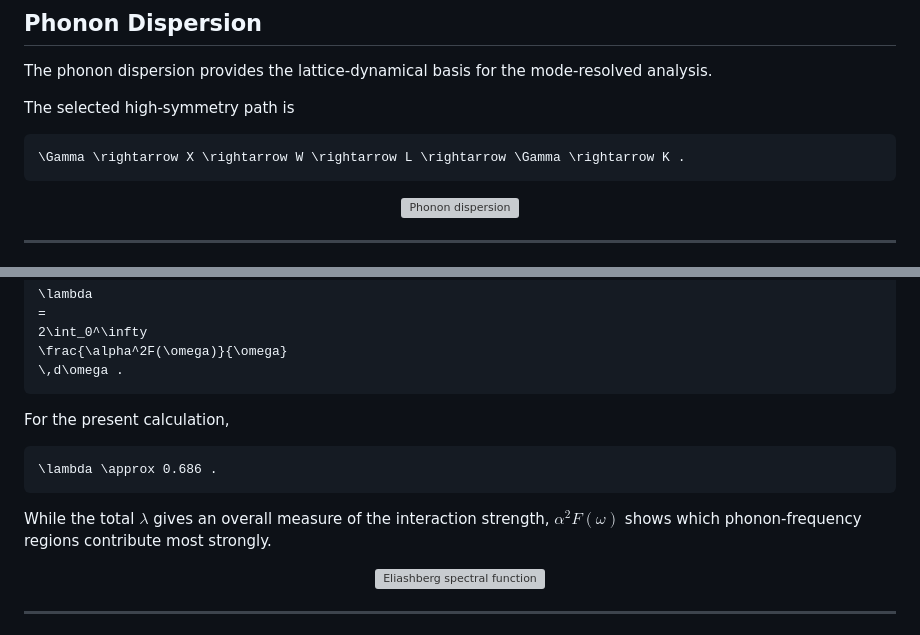
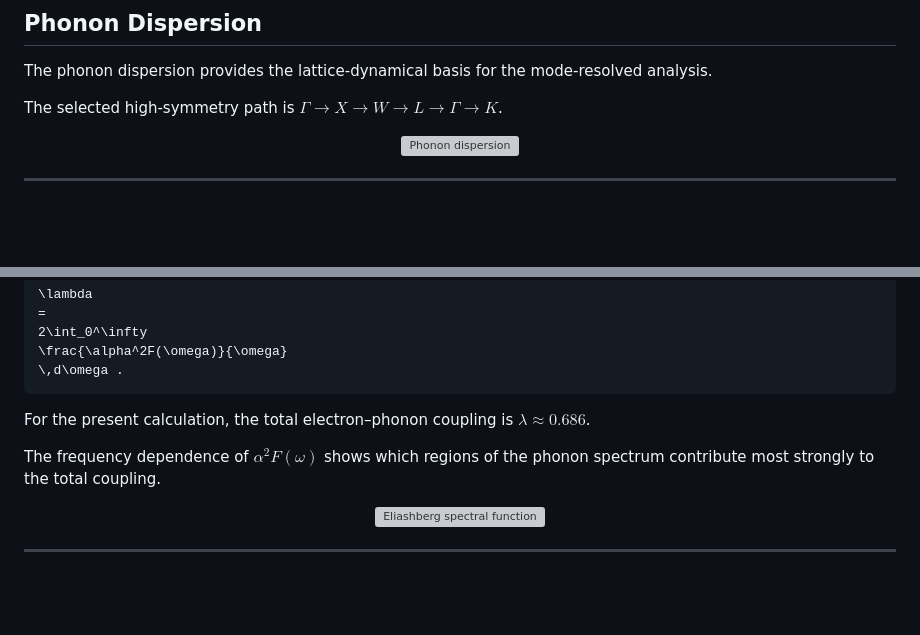
Before and after one commit to suecreamm/materials, a Markdown page: 04Pb/calc/README.md, 2 parts joined by grey strips. Drawn GitHub-style; blank space fills up the shorter version; grey boxes are pictures that could not be loaded.

Commit message:
Update README.md by simplifying math expressions

````diff
--- a/04Pb/calc/README.md
+++ b/04Pb/calc/README.md
@@ -66,11 +66,7 @@ The strong variation along the phonon branches shows that electron–phonon scat
 
 The phonon dispersion provides the lattice-dynamical basis for the mode-resolved analysis.
 
-The selected high-symmetry path is
-
-```math
-\Gamma \rightarrow X \rightarrow W \rightarrow L \rightarrow \Gamma \rightarrow K .
-```
+The selected high-symmetry path is $\Gamma \rightarrow X \rightarrow W \rightarrow L \rightarrow \Gamma \rightarrow K$.
 
 <p align="center">
   <a href="phonon_dispersion.png">
@@ -104,13 +100,9 @@ and the total coupling constant is
 \,d\omega .
 ```
 
-For the present calculation,
+For the present calculation, the total electron–phonon coupling is $\lambda \approx 0.686$.
 
-```math
-\lambda \approx 0.686 .
-```
-
-While the total $\lambda$ gives an overall measure of the interaction strength, $\alpha^2F(\omega)$ shows which phonon-frequency regions contribute most strongly.
+The frequency dependence of $\alpha^2F(\omega)$ shows which regions of the phonon spectrum contribute most strongly to the total coupling.
 
 <p align="center">
   <a href="4epw/a2f.png">
````
